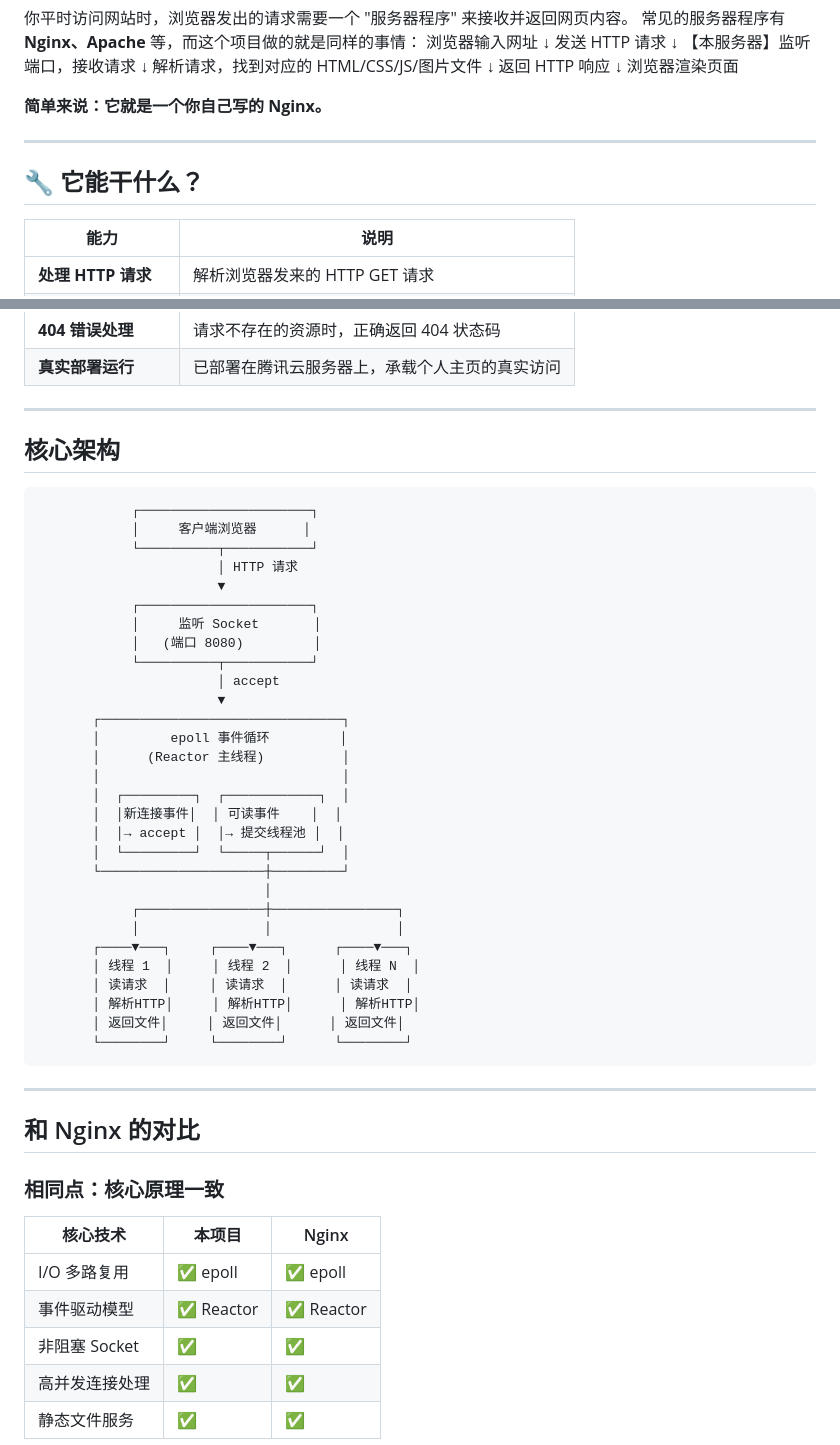
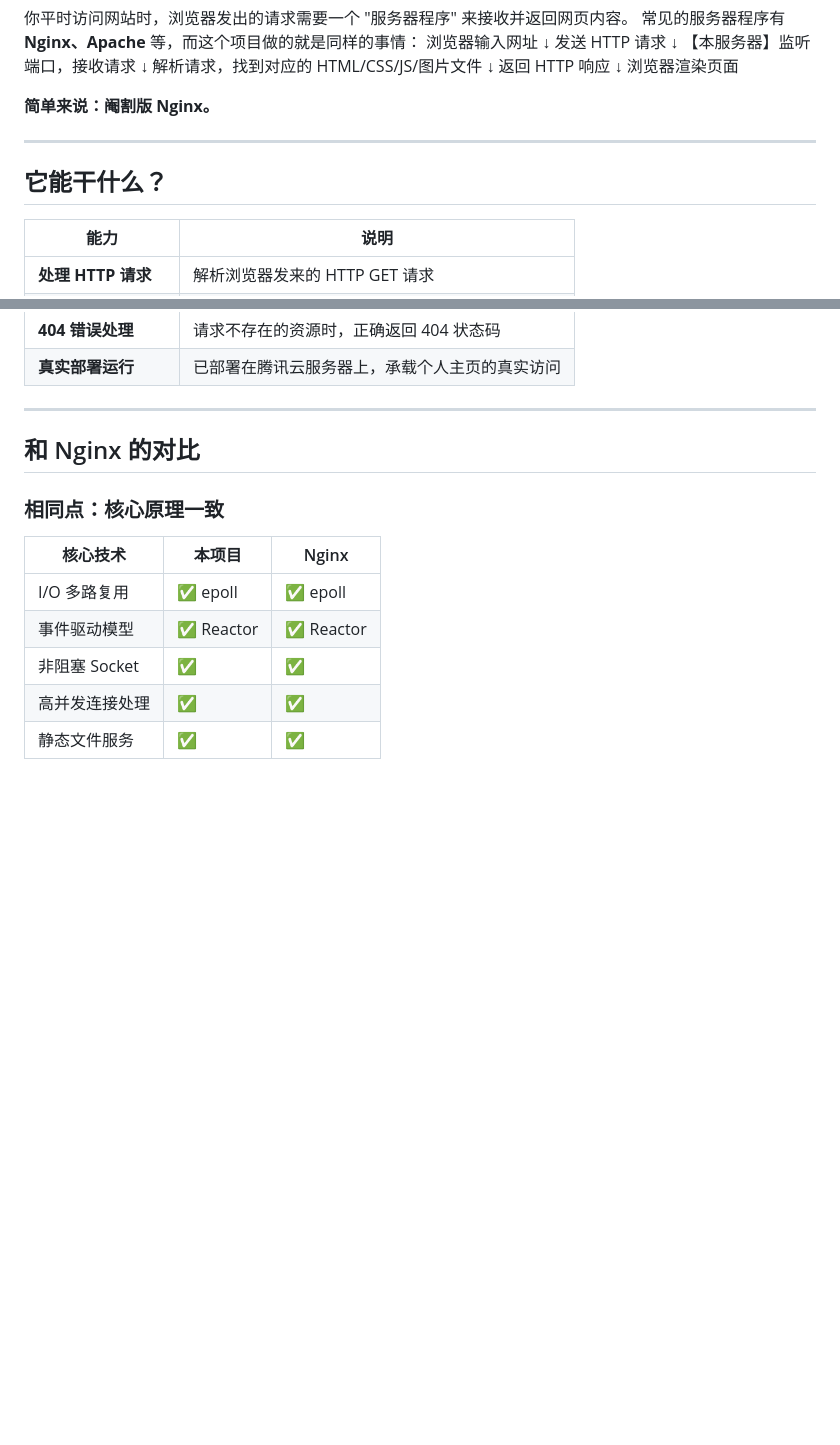
Before and after one commit to HUANG-SHANG-HANG/Webserver, a Markdown page: README.md, 2 parts joined by grey strips. Rendered like a GitHub page; blank space fills up the shorter version.

```diff
--- a/README.md
+++ b/README.md
@@ -25,11 +25,11 @@
 浏览器渲染页面
 
 
-**简单来说：它就是一个你自己写的 Nginx。**
+**简单来说：阉割版 Nginx。**
 
 ---
 
-## 🔧 它能干什么？
+##  它能干什么？
 
 | 能力 | 说明 |
 |------|------|
@@ -44,38 +44,7 @@
 
 ---
 
-##  核心架构
-                ┌──────────────────────┐
-                │     客户端浏览器      │
-                └──────────┬───────────┘
-                           │ HTTP 请求
-                           ▼
-                ┌──────────────────────┐
-                │     监听 Socket       │
-                │   (端口 8080)         │
-                └──────────┬───────────┘
-                           │ accept
-                           ▼
-           ┌───────────────────────────────┐
-           │         epoll 事件循环         │
-           │      (Reactor 主线程)          │
-           │                               │
-           │  ┌─────────┐  ┌────────────┐  │
-           │  │新连接事件│  │ 可读事件    │  │
-           │  │→ accept │  │→ 提交线程池 │  │
-           │  └─────────┘  └─────┬──────┘  │
-           └─────────────────────┼─────────┘
-                                 │
-                ┌────────────────┼────────────────┐
-                │                │                │
-           ┌────▼───┐     ┌────▼───┐      ┌────▼───┐
-           │ 线程 1  │     │ 线程 2  │      │ 线程 N  │
-           │ 读请求  │     │ 读请求  │      │ 读请求  │
-           │ 解析HTTP│     │ 解析HTTP│      │ 解析HTTP│
-           │ 返回文件│     │ 返回文件│      │ 返回文件│
-           └────────┘     └────────┘      └────────┘
 
----
 
 ##  和 Nginx 的对比
 
```
Also changed, not shown: other parts of README.md (+3 -10 lines).
